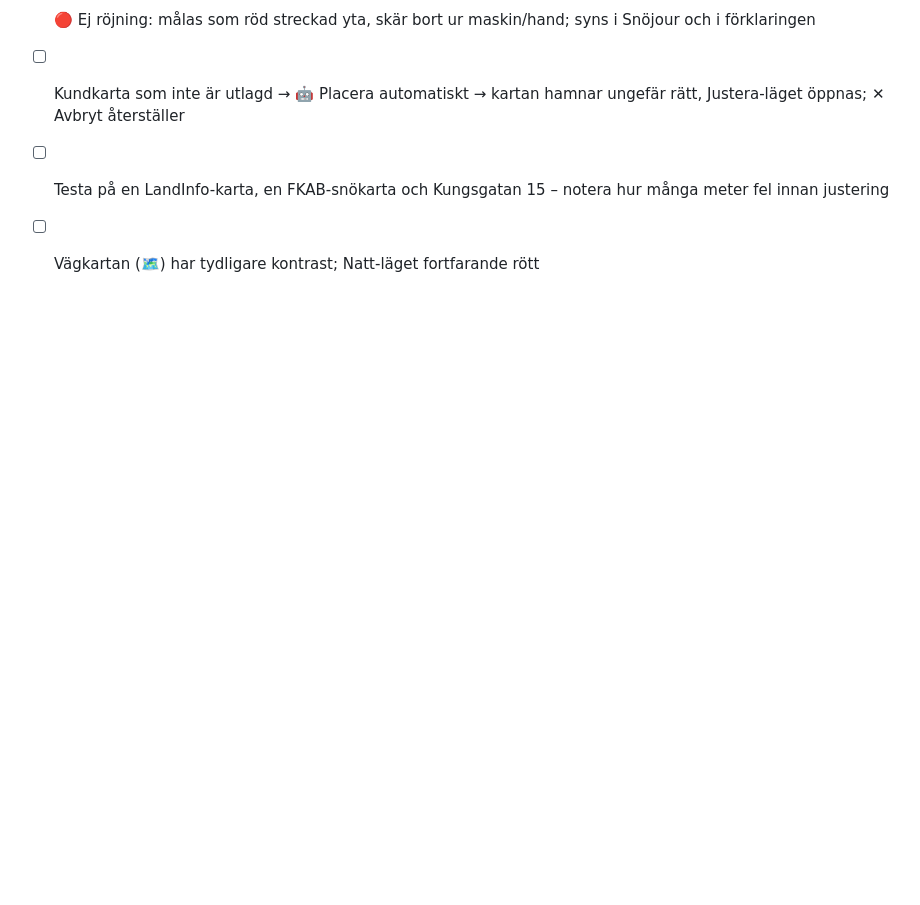
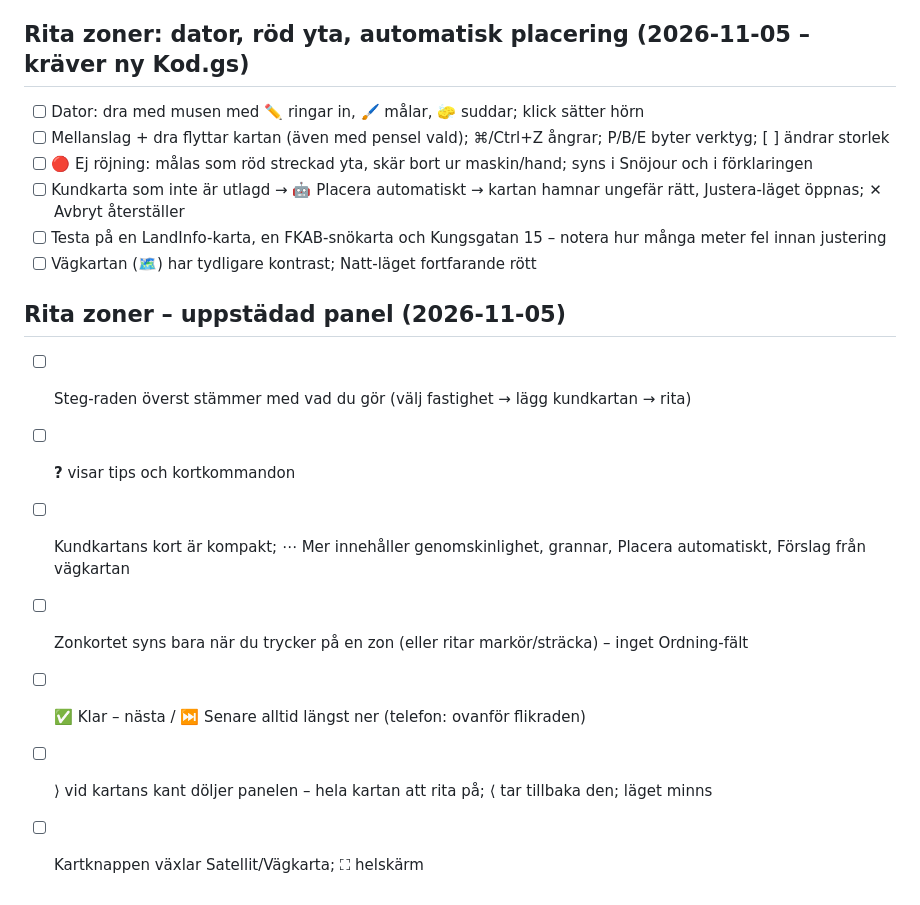
Before and after one commit to Lellel/Tidrapport---dev, a Markdown page: TESTLISTA.md, the part around the change. Rendered like a GitHub page; blank space fills up the shorter version.

```diff
--- a/TESTLISTA.md
+++ b/TESTLISTA.md
@@ -649,3 +649,12 @@ I den här appen är Blacksta spärrat för alla utom admin på LPV tills datan
 - [ ] Kundkarta som inte är utlagd → 🤖 Placera automatiskt → kartan hamnar ungefär rätt, Justera-läget öppnas; ✕ Avbryt återställer
 - [ ] Testa på en LandInfo-karta, en FKAB-snökarta och Kungsgatan 15 – notera hur många meter fel innan justering
 - [ ] Vägkartan (🗺️) har tydligare kontrast; Natt-läget fortfarande rött
+
+## Rita zoner – uppstädad panel (2026-11-05)
+- [ ] Steg-raden överst stämmer med vad du gör (välj fastighet → lägg kundkartan → rita)
+- [ ] **?** visar tips och kortkommandon
+- [ ] Kundkartans kort är kompakt; ⋯ Mer innehåller genomskinlighet, grannar, Placera automatiskt, Förslag från vägkartan
+- [ ] Zonkortet syns bara när du trycker på en zon (eller ritar markör/sträcka) – inget Ordning-fält
+- [ ] ✅ Klar – nästa / ⏭ Senare alltid längst ner (telefon: ovanför flikraden)
+- [ ] ⟩ vid kartans kant döljer panelen – hela kartan att rita på; ⟨ tar tillbaka den; läget minns
+- [ ] Kartknappen växlar Satellit/Vägkarta; ⛶ helskärm
```
Also changed, not shown: docs/ritprogram.md (+12 -1 lines).
